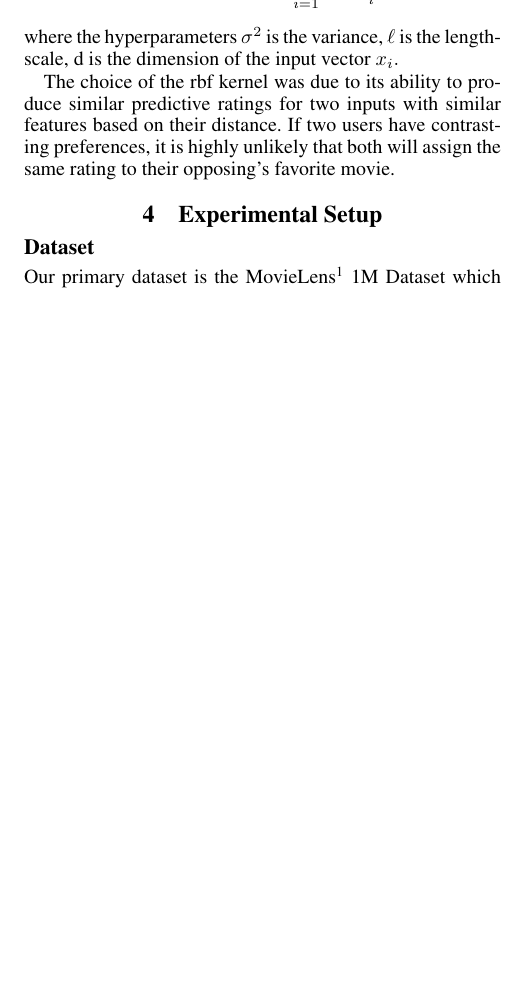
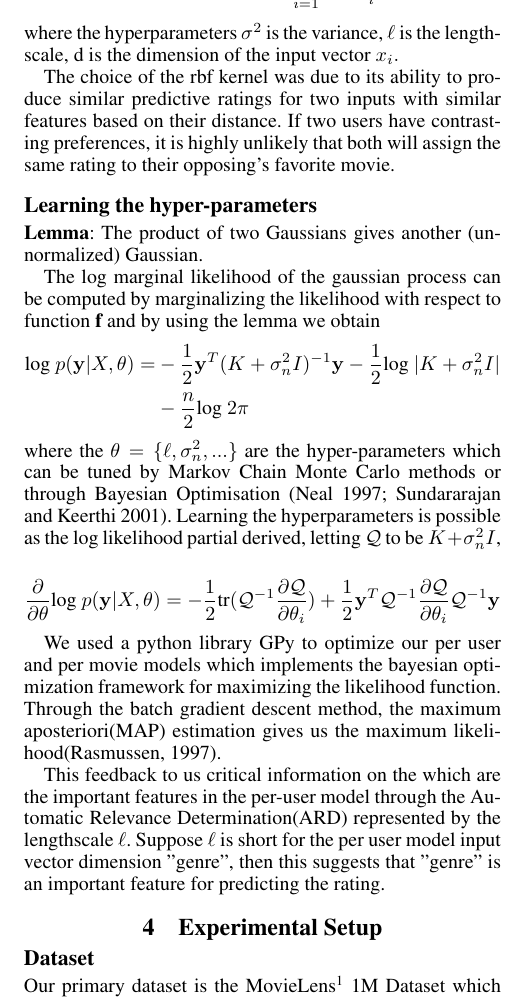
Before and after one commit to bertoia/recommender, a LaTeX paper (report/latex/report.tex): part of one column of page 3 of 4, cut so that both start at the same text, the shorter picture padded with empty space. Compiled offline with pdfLaTeX.

Commit message:
1. Updated technical section 2. TODO: Show WoW factor : Linear combination of cosine kernel and rbf to improve prediction

```diff
--- a/report/latex/report.tex
+++ b/report/latex/report.tex
@@ -110,6 +110,32 @@ Our choice of kernel for both experimental models, per user and per movie, was t
 where the hyperparameters $\sigma^{2}$ is the variance, $\ell $ is the lengthscale, d is the dimension of the input vector $ x_{i}. $
 
 The choice of the rbf kernel was due to its ability to produce similar predictive ratings for two inputs with similar features based on their distance. If two users have contrasting preferences, it is highly unlikely that both will assign the same rating to their opposing's favorite movie.
+
+\subsection{Learning the hyper-parameters}
+\textbf{Lemma}: The product of two Gaussians gives another (un-normalized) Gaussian.
+
+The log marginal likelihood of the gaussian process can be computed by marginalizing the likelihood with respect to function \textbf{f} and by using the lemma we obtain
+\begin{align*}
+\text{log }p(\mathbf{y}|X,\theta) =
+&-\frac{1}{2}\mathbf{y}^{T}(K+\sigma^{2}_{n}I)^{-1}\mathbf{y}
+-\frac{1}{2}\text{log } |K+\sigma^{2}_{n}I| \\
+&-\frac{n}{2}\text{log }2\pi
+\end{align*}
+where the $\theta = \{\ell,\sigma^{2}_{n},...\}$ are the hyper-parameters which can be tuned by Markov Chain Monte Carlo methods or through Bayesian Optimisation (Neal 1997; Sundararajan and Keerthi 2001). Learning the hyperparameters is possible as the log likelihood partial derived, letting $\mathcal{Q}$ to be
+$K + \sigma^{2}_{n}I$,
+
+\begin{align*}
+\frac{\partial}{\partial\theta}\text{log }p(\mathbf{y}|X,\theta) = -
+\frac{1}{2}\text{tr}(\mathcal{Q}^{-1}
+\frac{\partial\mathcal{Q}}{\partial\theta_{i}}) +
+\frac{1}{2}\mathbf{y}^T\mathcal{Q}^{-1}
+\frac{\partial\mathcal{Q}}{\partial\theta_{i}}
+\mathcal{Q}^{-1}\mathbf{y}
+\end{align*}
+
+We used a python library GPy to optimize our per user and per movie models which implements the bayesian optimization framework for maximizing the likelihood function. Through the batch gradient descent method, the maximum aposteriori(MAP) estimation gives us the maximum likelihood(Rasmussen, 1997).
+
+This feedback to us critical information on the which are the important features in the per-user model through the Automatic Relevance Determination(ARD) represented by the lengthscale $\ell$. Suppose $\ell$ is short for the per user model input vector dimension "genre", then this suggests that "genre" is an important feature for predicting the rating.
 
 \section{Experimental Setup}
 \subsection{Dataset}
```
